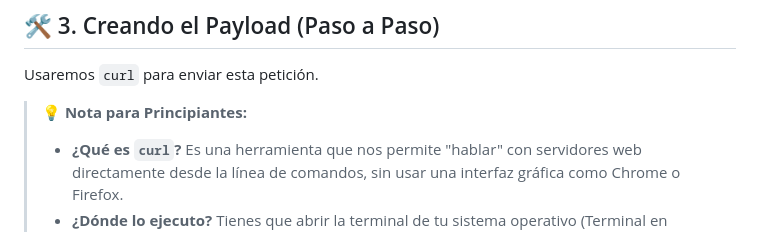
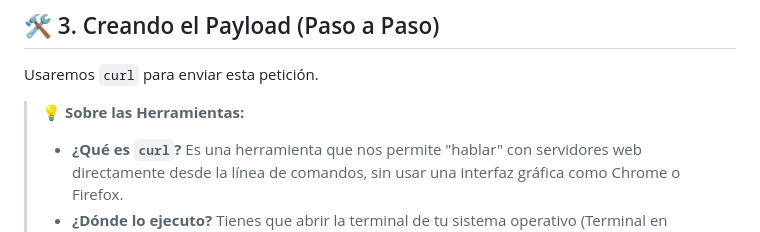
Before and after one commit to yz9yt/React2Shell-CTF, a Markdown page: WALKTHROUGH_ES.md, the part around the change. Rendered like a GitHub page.

```diff
--- a/WALKTHROUGH_ES.md
+++ b/WALKTHROUGH_ES.md
@@ -38,7 +38,7 @@ Necesitamos construir una petición multipart con esta estructura JSON:
 
 Usaremos `curl` para enviar esta petición.
 
-> **💡 Nota para Principiantes:**
+> **💡 Sobre las Herramientas:**
 > *   **¿Qué es `curl`?** Es una herramienta que nos permite "hablar" con servidores web directamente desde la línea de comandos, sin usar una interfaz gráfica como Chrome o Firefox.
 > *   **¿Dónde lo ejecuto?** Tienes que abrir la terminal de tu sistema operativo (Terminal en Linux/Mac, o PowerShell/CMD en Windows). **NO** se ejecuta en la consola del navegador.
 > *   **¿Tengo que instalar algo?** `curl` suele venir preinstalado. Puedes verificarlo escribiendo `curl --version` en tu terminal. Si ves una versión, ¡estás listo!
```
Also changed, not shown: WALKTHROUGH_EN.md (+1 -1 lines).
